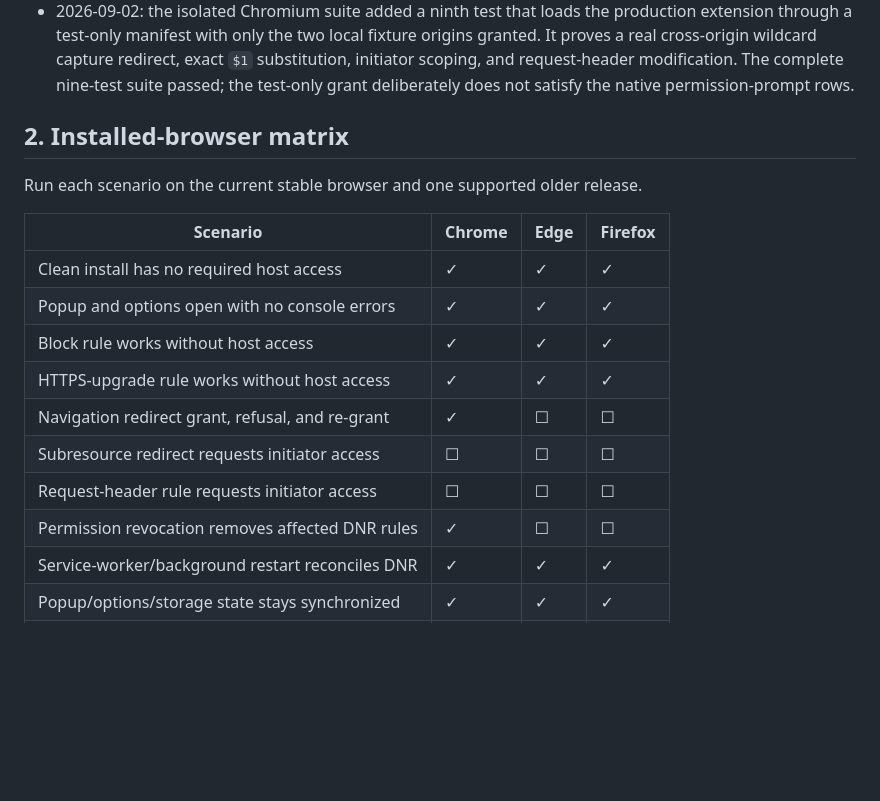
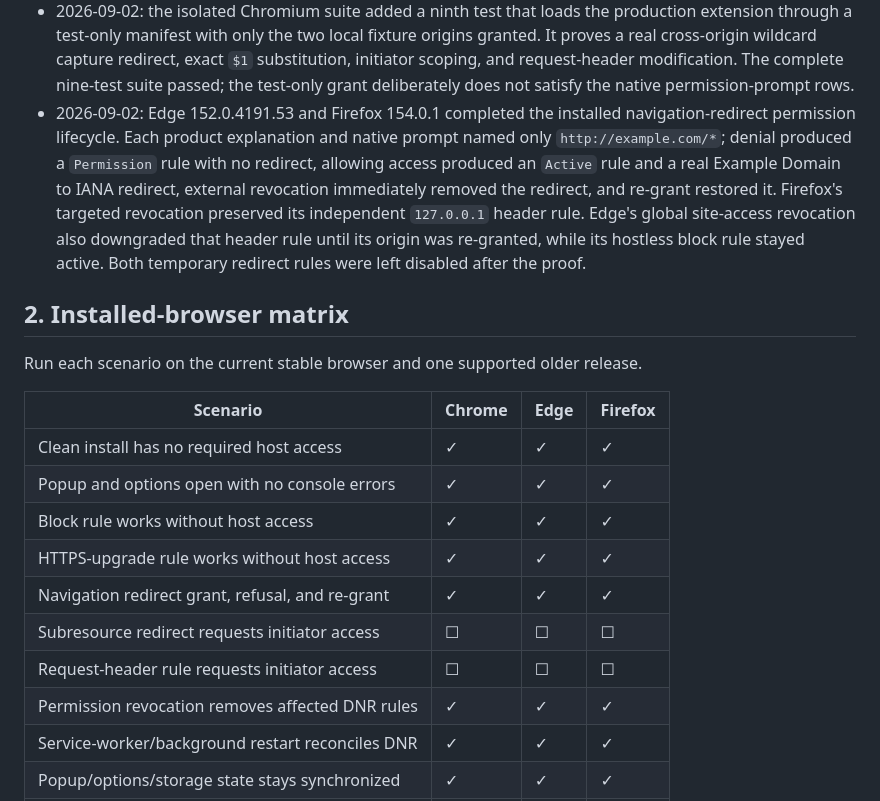
Before and after one commit to oe/MyWebrequest, a Markdown page: RELEASE_CHECKLIST.md, the part around the change. Drawn GitHub-style; blank space fills up the shorter version.

```diff
--- a/RELEASE_CHECKLIST.md
+++ b/RELEASE_CHECKLIST.md
@@ -67,6 +67,13 @@ These checks reduce risk but do not satisfy any installed-browser matrix row:
   test-only manifest with only the two local fixture origins granted. It proves a real cross-origin wildcard
   capture redirect, exact `$1` substitution, initiator scoping, and request-header modification. The complete
   nine-test suite passed; the test-only grant deliberately does not satisfy the native permission-prompt rows.
+- 2026-09-02: Edge 152.0.4191.53 and Firefox 154.0.1 completed the installed navigation-redirect permission
+  lifecycle. Each product explanation and native prompt named only `http://example.com/*`; denial produced a
+  `Permission` rule with no redirect, allowing access produced an `Active` rule and a real Example Domain to
+  IANA redirect, external revocation immediately removed the redirect, and re-grant restored it. Firefox's
+  targeted revocation preserved its independent `127.0.0.1` header rule. Edge's global site-access revocation
+  also downgraded that header rule until its origin was re-granted, while its hostless block rule stayed
+  active. Both temporary redirect rules were left disabled after the proof.
 
 ## 2. Installed-browser matrix
 
@@ -78,10 +85,10 @@ Run each scenario on the current stable browser and one supported older release.
 | Popup and options open with no console errors    | ✓      | ✓    | ✓       |
 | Block rule works without host access             | ✓      | ✓    | ✓       |
 | HTTPS-upgrade rule works without host access     | ✓      | ✓    | ✓       |
-| Navigation redirect grant, refusal, and re-grant | ✓      | ☐    | ☐       |
+| Navigation redirect grant, refusal, and re-grant | ✓      | ✓    | ✓       |
 | Subresource redirect requests initiator access   | ☐      | ☐    | ☐       |
 | Request-header rule requests initiator access    | ☐      | ☐    | ☐       |
-| Permission revocation removes affected DNR rules | ✓      | ☐    | ☐       |
+| Permission revocation removes affected DNR rules | ✓      | ✓    | ✓       |
 | Service-worker/background restart reconciles DNR | ✓      | ✓    | ✓       |
 | Popup/options/storage state stays synchronized   | ✓      | ✓    | ✓       |
 | Legacy migration review/export/apply/rollback    | ☐      | ☐    | ☐       |
```
Also changed, not shown: BROWSER_SUPPORT.md (+10 -1 lines).
